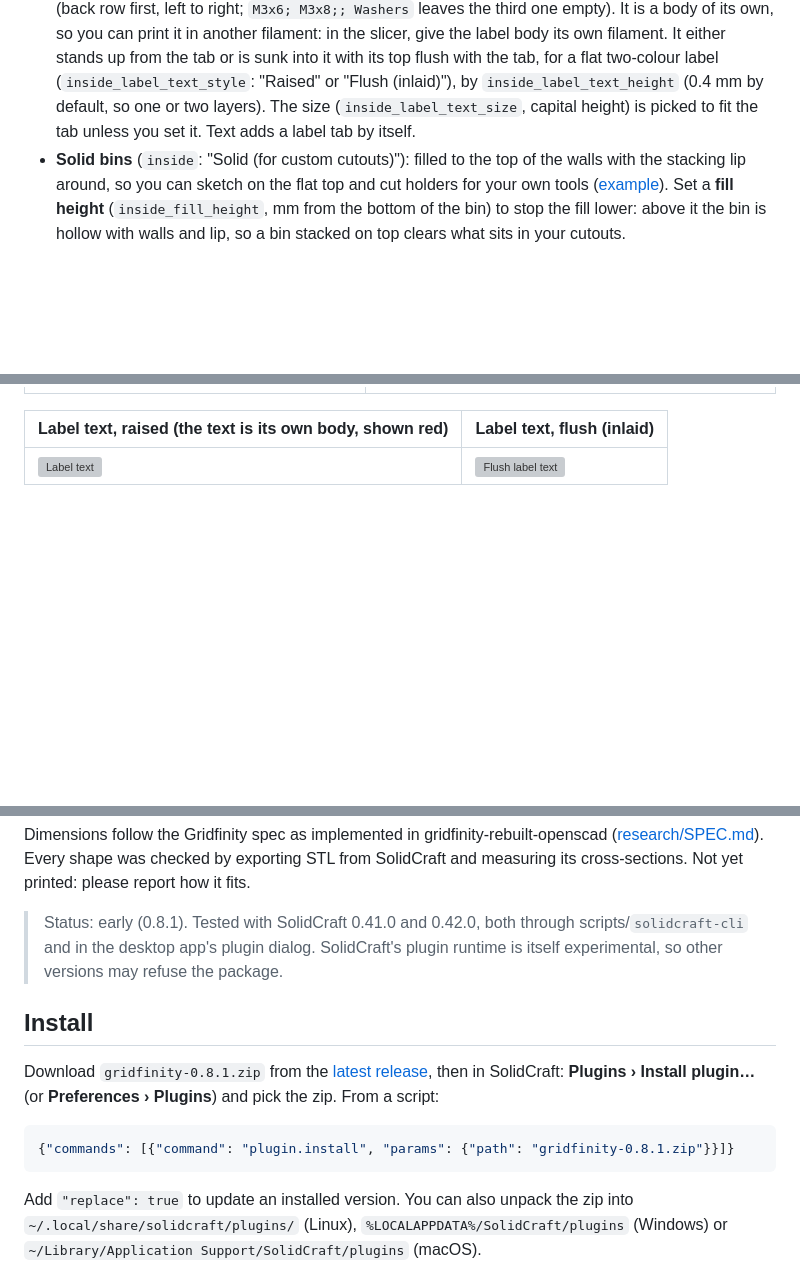
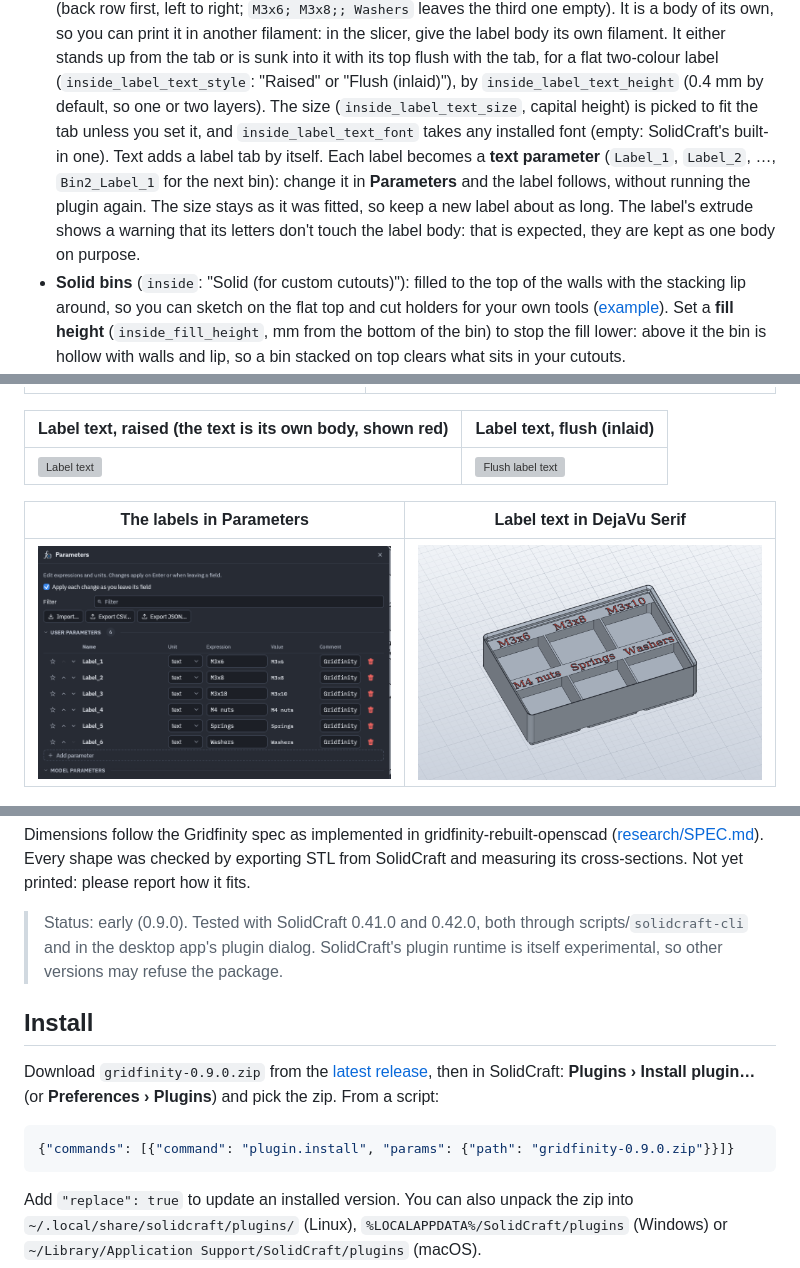
Before and after one commit to belikh/gridfinity-solidcraft, a Markdown page: README.md, 3 parts joined by grey strips. Rendered like a GitHub page; pictures changed too: docs/images/bin-label-font.png (added), docs/images/label-parameters.png (added); blank space fills up the shorter version; grey boxes are pictures that could not be loaded.

Commit message:
0.9.0: label text font, labels as text parameters; a second bin of the same name gets its own name

````diff
--- a/README.md
+++ b/README.md
@@ -30,8 +30,14 @@ one undo step, editable afterwards, and they keep working without the plugin.
   label body its own filament. It either stands up from the tab or is sunk into it with its top
   flush with the tab, for a flat two-colour label (`inside_label_text_style`: "Raised" or "Flush
   (inlaid)"), by `inside_label_text_height` (0.4 mm by default, so one or two layers). The size
-  (`inside_label_text_size`, capital height) is picked to fit the tab unless you set it. Text adds
+  (`inside_label_text_size`, capital height) is picked to fit the tab unless you set it, and
+  `inside_label_text_font` takes any installed font (empty: SolidCraft's built-in one). Text adds
   a label tab by itself.
+  Each label becomes a **text parameter** (`Label_1`, `Label_2`, …, `Bin2_Label_1` for the next
+  bin): change it in **Parameters** and the label follows, without running the plugin again. The
+  size stays as it was fitted, so keep a new label about as long. The label's extrude shows a
+  warning that its letters don't touch the label body: that is expected, they are kept as one body
+  on purpose.
 - **Solid bins** (`inside`: "Solid (for custom cutouts)"): filled to the top of the walls with the
   stacking lip around, so you can sketch on the flat top and cut holders for your own tools
   ([example](examples/solid-holder.json)). Set a **fill height** (`inside_fill_height`, mm from the
@@ -66,6 +72,10 @@ one undo step, editable afterwards, and they keep working without the plugin.
 |---|---|
 | ![Label text](docs/images/bin-label-text.png) | ![Flush label text](docs/images/bin-label-flush.png) |
 
+| The labels in Parameters | Label text in DejaVu Serif |
+|---|---|
+| ![Parameters](docs/images/label-parameters.png) | ![Font](docs/images/bin-label-font.png) |
+
 ![Label text fields](docs/images/dialog-label-text.png)
 
 | Solid 3×2×6 bin filled to 20 mm, with cutouts | Cut through: solid fill below, open above |
@@ -84,16 +94,16 @@ Dimensions follow the Gridfinity spec as implemented in gridfinity-rebuilt-opens
 ([research/SPEC.md](research/SPEC.md)). Every shape was checked by exporting STL from SolidCraft and
 measuring its cross-sections. Not yet printed: please report how it fits.
 
-> Status: early (0.8.1). Tested with SolidCraft 0.41.0 and 0.42.0, both through scripts/`solidcraft-cli` and in
+> Status: early (0.9.0). Tested with SolidCraft 0.41.0 and 0.42.0, both through scripts/`solidcraft-cli` and in
 > the desktop app's plugin dialog. SolidCraft's plugin runtime is itself experimental, so other
 > versions may refuse the package.
 
 ## Install
-Download `gridfinity-0.8.1.zip` from the [latest release](../../releases/latest), then in SolidCraft:
+Download `gridfinity-0.9.0.zip` from the [latest release](../../releases/latest), then in SolidCraft:
 **Plugins › Install plugin…** (or **Preferences › Plugins**) and pick the zip. From a script:
 
 ```json
-{"commands": [{"command": "plugin.install", "params": {"path": "gridfinity-0.8.1.zip"}}]}
+{"commands": [{"command": "plugin.install", "params": {"path": "gridfinity-0.9.0.zip"}}]}
 ```
 
 Add `"replace": true` to update an installed version. You can also unpack the zip into
````
Also changed, not shown: other parts of README.md (+1 -1 lines), 6 other files.
